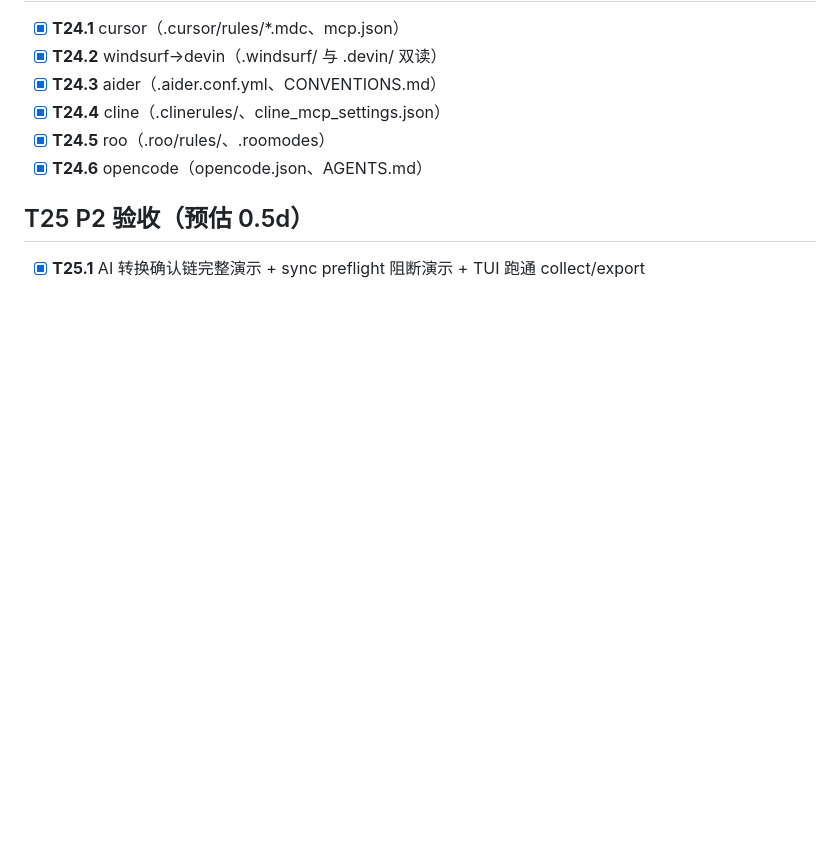
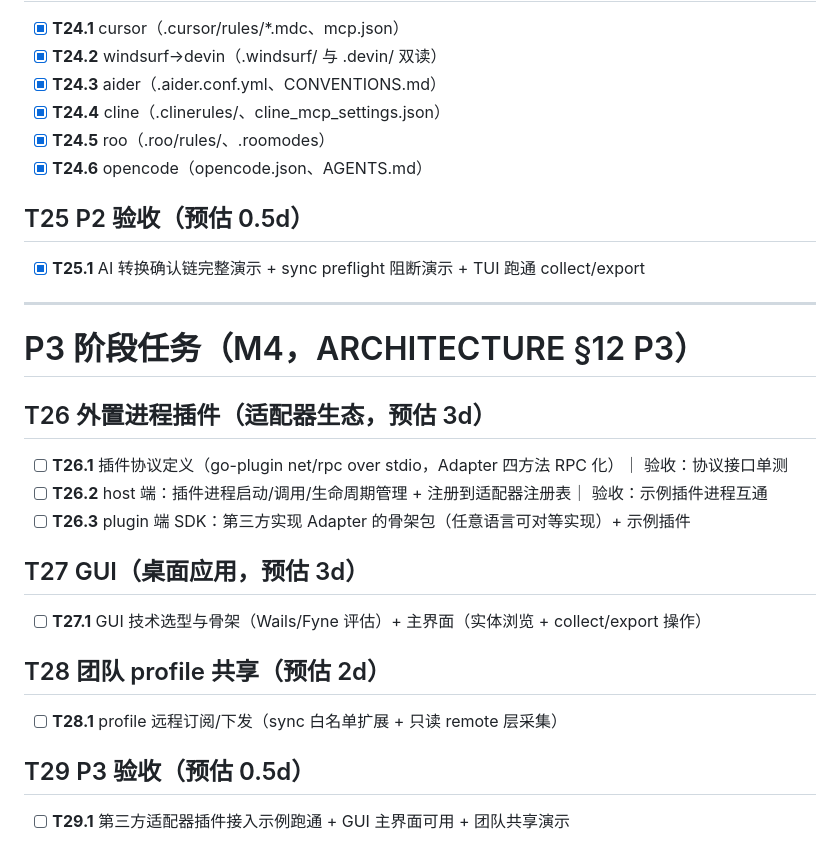
Before and after one commit to timywel/ai4config, a Markdown page: docs/TASKS.md, the part around the change. GitHub-like rendering; blank space fills up the shorter version.

Commit message:
docs: TASKS 补 P3 任务分解（T26-T29）

```diff
--- a/docs/TASKS.md
+++ b/docs/TASKS.md
@@ -172,3 +172,24 @@
 ## T25 P2 验收（预估 0.5d）
 
 - [x] **T25.1** AI 转换确认链完整演示 + sync preflight 阻断演示 + TUI 跑通 collect/export
+---
+
+# P3 阶段任务（M4，ARCHITECTURE §12 P3）
+
+## T26 外置进程插件（适配器生态，预估 3d）
+
+- [ ] **T26.1** 插件协议定义（go-plugin net/rpc over stdio，Adapter 四方法 RPC 化）｜ 验收：协议接口单测
+- [ ] **T26.2** host 端：插件进程启动/调用/生命周期管理 + 注册到适配器注册表｜ 验收：示例插件进程互通
+- [ ] **T26.3** plugin 端 SDK：第三方实现 Adapter 的骨架包（任意语言可对等实现）+ 示例插件
+
+## T27 GUI（桌面应用，预估 3d）
+
+- [ ] **T27.1** GUI 技术选型与骨架（Wails/Fyne 评估）+ 主界面（实体浏览 + collect/export 操作）
+
+## T28 团队 profile 共享（预估 2d）
+
+- [ ] **T28.1** profile 远程订阅/下发（sync 白名单扩展 + 只读 remote 层采集）
+
+## T29 P3 验收（预估 0.5d）
+
+- [ ] **T29.1** 第三方适配器插件接入示例跑通 + GUI 主界面可用 + 团队共享演示
```
